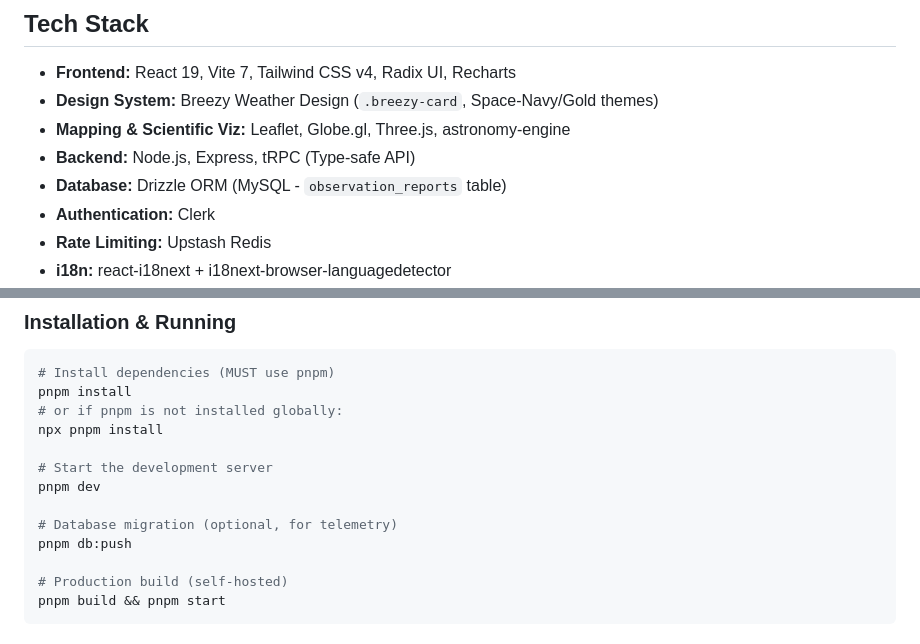
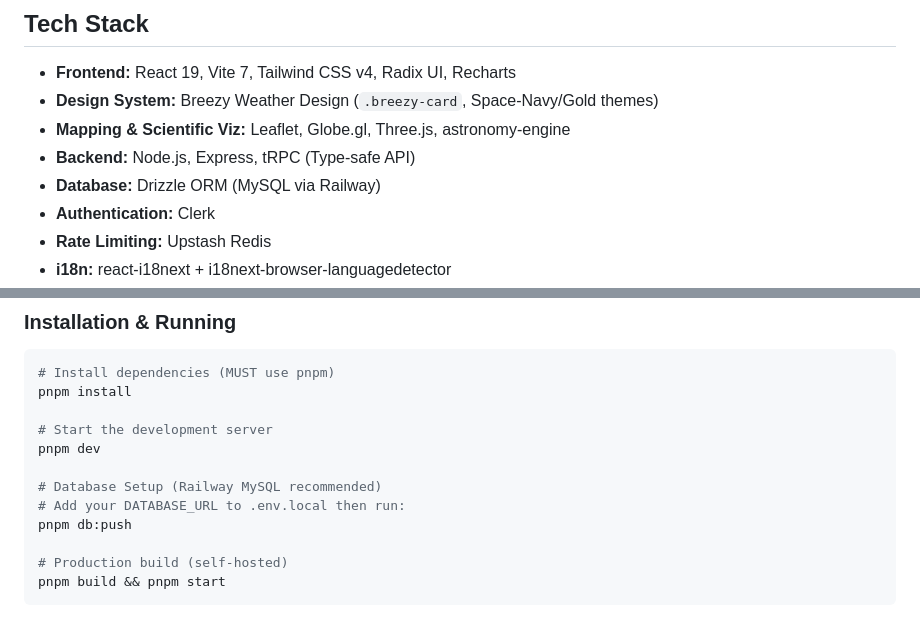
Before and after one commit to rayan-azhari/hilal-vision-rebuild, a Markdown page: README.md, 2 parts joined by grey strips. Rendered like a GitHub page.

Commit message:
docs: update database setup instructions to use Railway free tier

````diff
--- a/README.md
+++ b/README.md
@@ -36,7 +36,7 @@ A precision astronomical platform for predicting and visualizing Islamic crescen
 - **Design System:** Breezy Weather Design (`.breezy-card`, Space-Navy/Gold themes)
 - **Mapping & Scientific Viz:** Leaflet, Globe.gl, Three.js, astronomy-engine
 - **Backend:** Node.js, Express, tRPC (Type-safe API)
-- **Database:** Drizzle ORM (MySQL - `observation_reports` table)
+- **Database:** Drizzle ORM (MySQL via Railway)
 - **Authentication:** Clerk
 - **Rate Limiting:** Upstash Redis
 - **i18n:** react-i18next + i18next-browser-languagedetector
@@ -89,13 +89,12 @@ A precision astronomical platform for predicting and visualizing Islamic crescen
 ```bash
 # Install dependencies (MUST use pnpm)
 pnpm install
-# or if pnpm is not installed globally:
-npx pnpm install
 
 # Start the development server
 pnpm dev
 
-# Database migration (optional, for telemetry)
+# Database Setup (Railway MySQL recommended)
+# Add your DATABASE_URL to .env.local then run:
 pnpm db:push
 
 # Production build (self-hosted)
````
Also changed, not shown: docs/DEPLOYMENT.md (+22 -6 lines).
